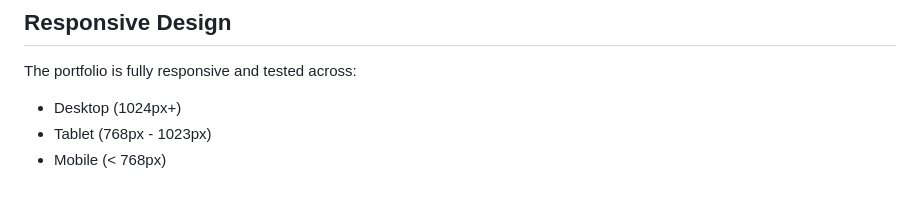
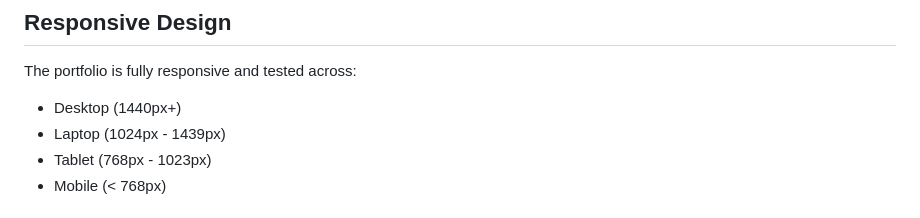
Before and after one commit to Beer-de-Vreeze/my-portfolio, a Markdown page: README.md, the part around the change. Drawn GitHub-style.

```diff
--- a/README.md
+++ b/README.md
@@ -75,7 +75,8 @@ src/
 
 The portfolio is fully responsive and tested across:
 
-- Desktop (1024px+)
+- Desktop (1440px+)
+- Laptop (1024px - 1439px)
 - Tablet (768px - 1023px)
 - Mobile (< 768px)
 
```
